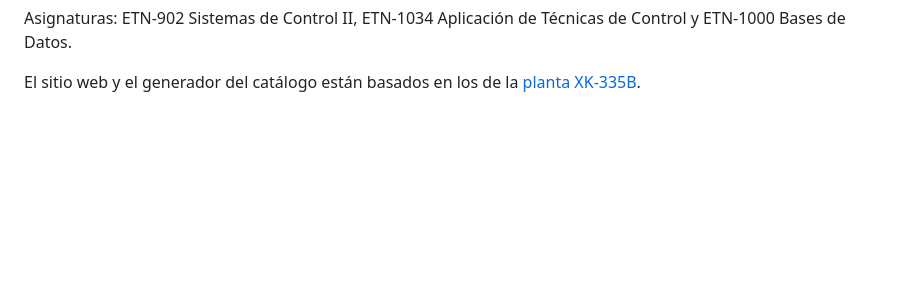
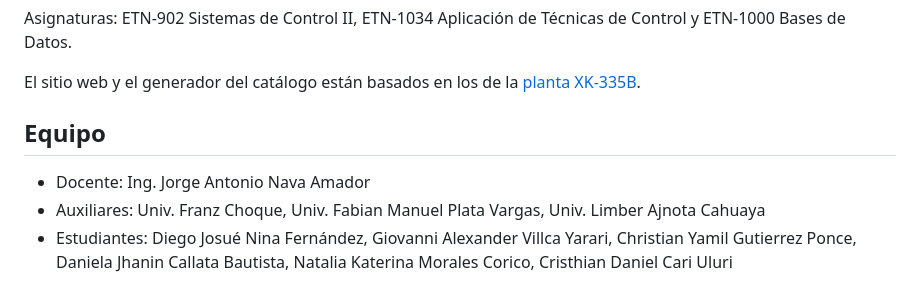
Before and after one commit to nina8296809-ai/brazo-robotico-6gl, a Markdown page: README.md, the part around the change. Rendered like a GitHub page; blank space fills up the shorter version.

```diff
--- a/README.md
+++ b/README.md
@@ -45,3 +45,8 @@ Cómo subir archivos y mantener la página: [`config/README.md`](config/README.m
 Asignaturas: ETN-902 Sistemas de Control II, ETN-1034 Aplicación de Técnicas de Control y ETN-1000 Bases de Datos.
 
 El sitio web y el generador del catálogo están basados en los de la [planta XK-335B](https://github.com/miguelangel2107/maqueta-manufactura-xk335b).
+## Equipo
+
+- Docente: Ing. Jorge Antonio Nava Amador
+- Auxiliares: Univ. Franz Choque, Univ. Fabian Manuel Plata Vargas, Univ. Limber Ajnota Cahuaya
+- Estudiantes: Diego Josué Nina Fernández, Giovanni Alexander Villca Yarari, Christian Yamil Gutierrez Ponce, Daniela Jhanin Callata Bautista, Natalia Katerina Morales Corico, Cristhian Daniel Cari Uluri
```
